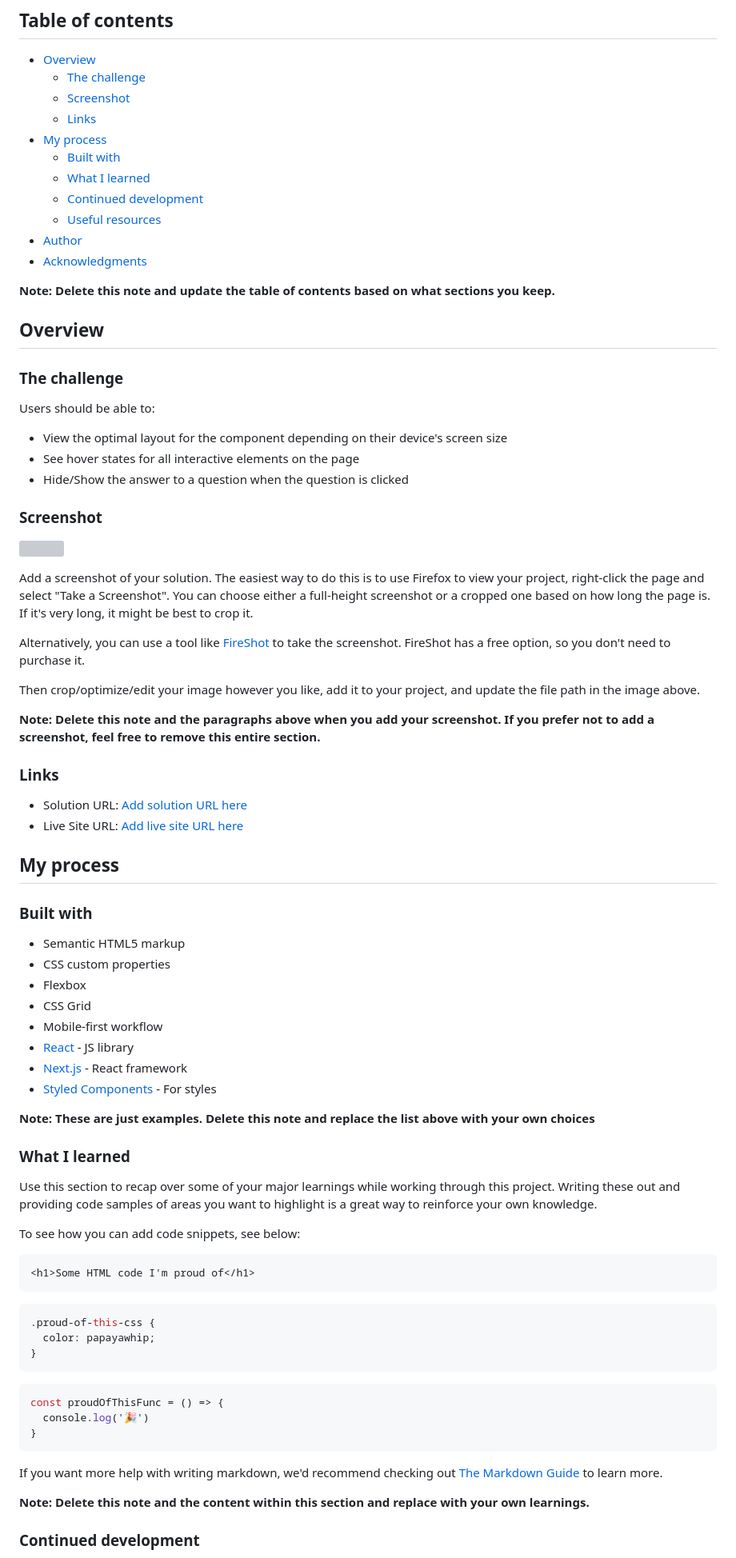
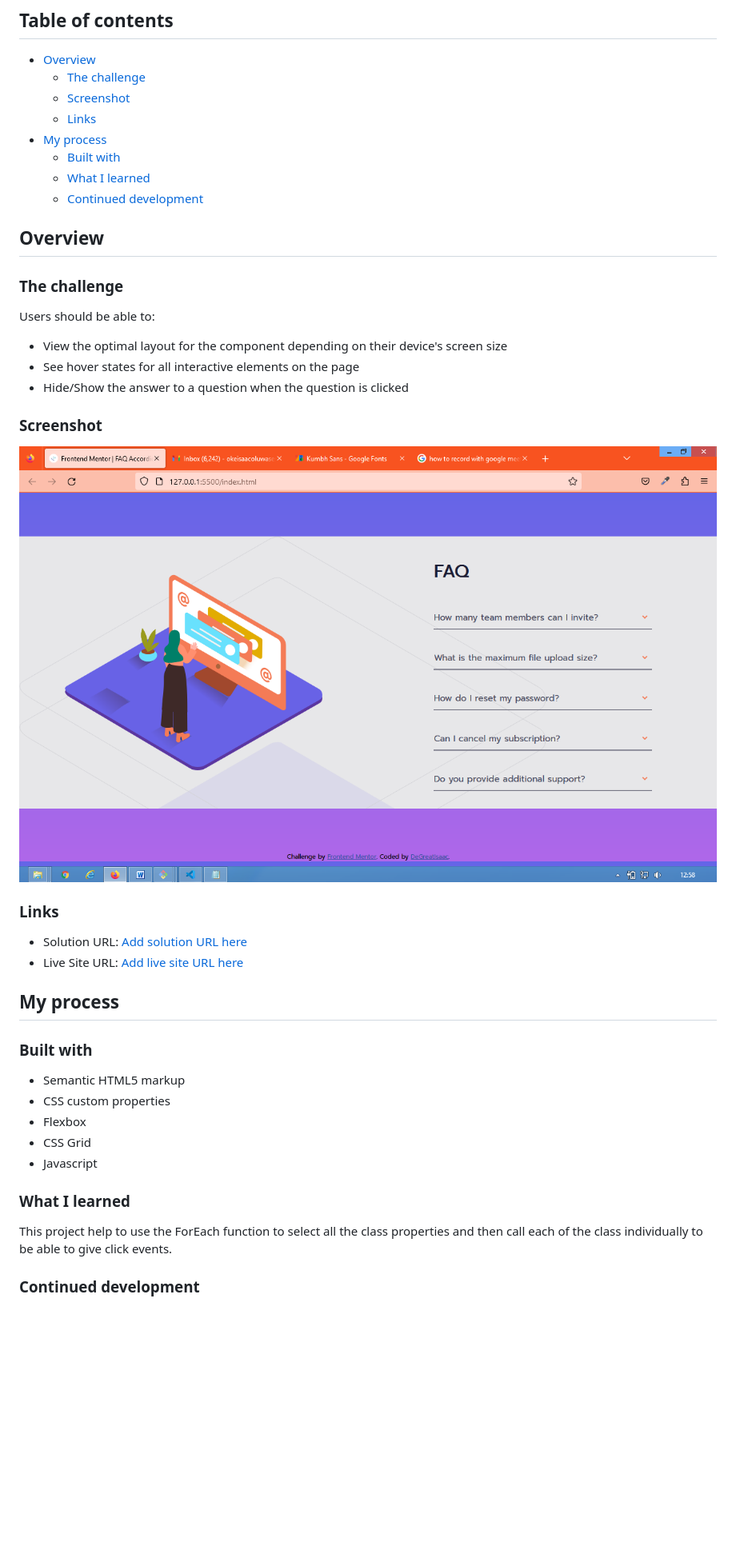
Before and after one commit to Degreatisaac/faq-accordion-card-main, a Markdown page: README-template.md, the part around the change printed below. Shown: that part at 80% size. Rendered like a GitHub page; pictures changed too: images/faq.PNG (added); blank space fills up the shorter version; grey boxes are pictures that could not be loaded.

````diff
--- a/README-template.md
+++ b/README-template.md
@@ -12,12 +12,6 @@ This is a solution to the [FAQ accordion card challenge on Frontend Mentor](http
   - [Built with](#built-with)
   - [What I learned](#what-i-learned)
   - [Continued development](#continued-development)
-  - [Useful resources](#useful-resources)
-- [Author](#author)
-- [Acknowledgments](#acknowledgments)
-
-**Note: Delete this note and update the table of contents based on what sections you keep.**
-
 ## Overview
 
 ### The challenge
@@ -30,15 +24,9 @@ Users should be able to:
 
 ### Screenshot
 
-![](./screenshot.jpg)
+![](images/faq.PNG)
 
-Add a screenshot of your solution. The easiest way to do this is to use Firefox to view your project, right-click the page and select "Take a Screenshot". You can choose either a full-height screenshot or a cropped one based on how long the page is. If it's very long, it might be best to crop it.
 
-Alternatively, you can use a tool like [FireShot](https://getfireshot.com/) to take the screenshot. FireShot has a free option, so you don't need to purchase it.
-
-Then crop/optimize/edit your image however you like, add it to your project, and update the file path in the image above.
-
-**Note: Delete this note and the paragraphs above when you add your screenshot. If you prefer not to add a screenshot, feel free to remove this entire section.**
 
 ### Links
 
@@ -53,35 +41,11 @@ Then crop/optimize/edit your image however you like, add it to your project, and
 - CSS custom properties
 - Flexbox
 - CSS Grid
-- Mobile-first workflow
-- [React](https://reactjs.org/) - JS library
-- [Next.js](https://nextjs.org/) - React framework
-- [Styled Components](https://styled-components.com/) - For styles
-
-**Note: These are just examples. Delete this note and replace the list above with your own choices**
+- Javascript
 
 ### What I learned
+This project help to use the ForEach function to select all the class properties and then call each of the class individually to be able to give click events.
 
-Use this section to recap over some of your major learnings while working through this project. Writing these out and providing code samples of areas you want to highlight is a great way to reinforce your own knowledge.
 
-To see how you can add code snippets, see below:
-
-```html
-<h1>Some HTML code I'm proud of</h1>
-```
-```css
-.proud-of-this-css {
-  color: papayawhip;
-}
-```
-```js
-const proudOfThisFunc = () => {
-  console.log('🎉')
-}
-```
-
-If you want more help with writing markdown, we'd recommend checking out [The Markdown Guide](https://www.markdownguide.org/) to learn more.
-
-**Note: Delete this note and the content within this section and replace with your own learnings.**
 
 ### Continued development
````
Also changed, not shown: other parts of README-template.md (+3 -27 lines).
